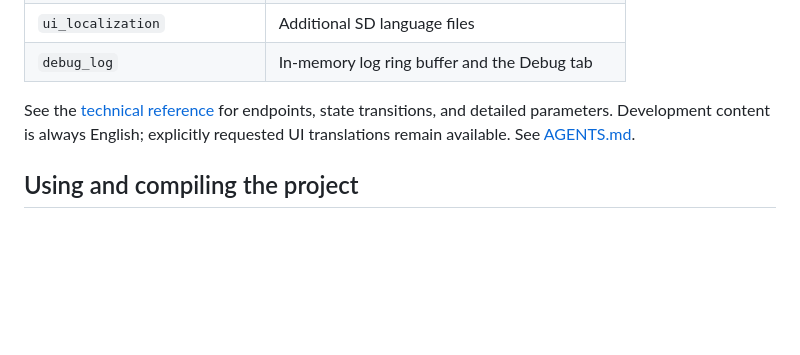
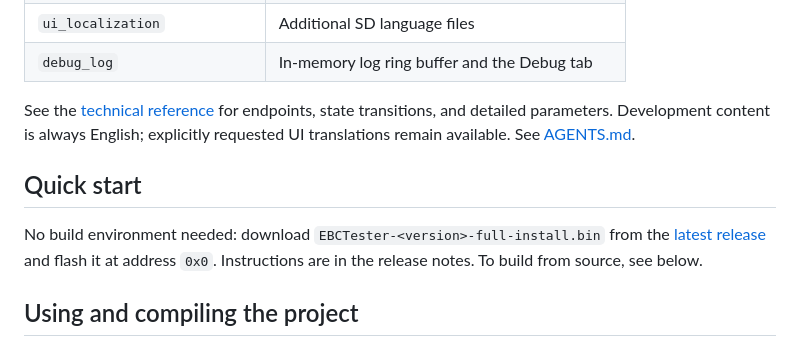
Before and after one commit to Gemelon/EBCTester, a Markdown page: README.md, the part around the change. Rendered like a GitHub page; blank space fills up the shorter version.

Commit message:
Quick start added

```diff
--- a/README.md
+++ b/README.md
@@ -238,6 +238,13 @@ state transitions, and detailed parameters. Development content is always
 English; explicitly requested UI translations remain available. See
 [AGENTS.md](AGENTS.md).
 
+## Quick start
+
+No build environment needed: download `EBCTester-<version>-full-install.bin`
+from the [latest release](https://github.com/Gemelon/EBCTester/releases/latest)
+and flash it at address `0x0`. Instructions are in the release notes.
+To build from source, see below.
+
 ## Using and compiling the project
 
 ### Requirements
```
